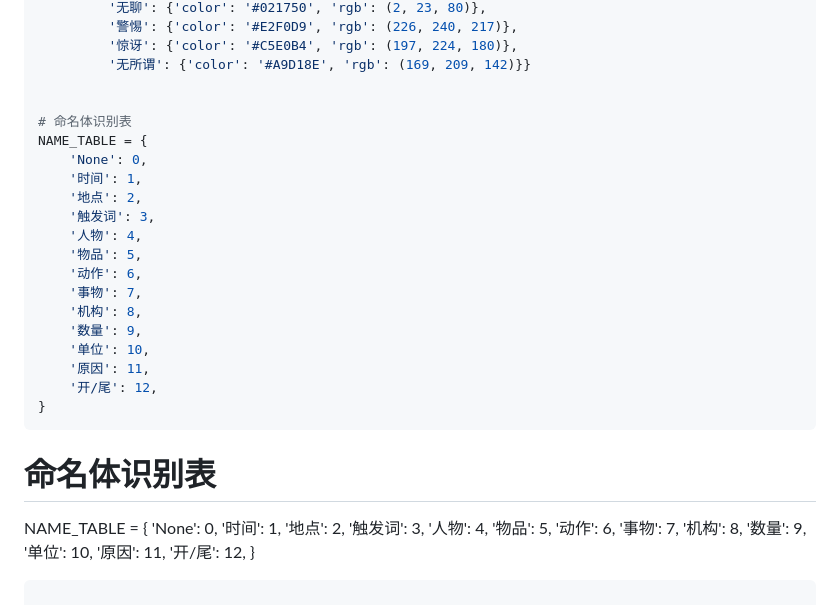
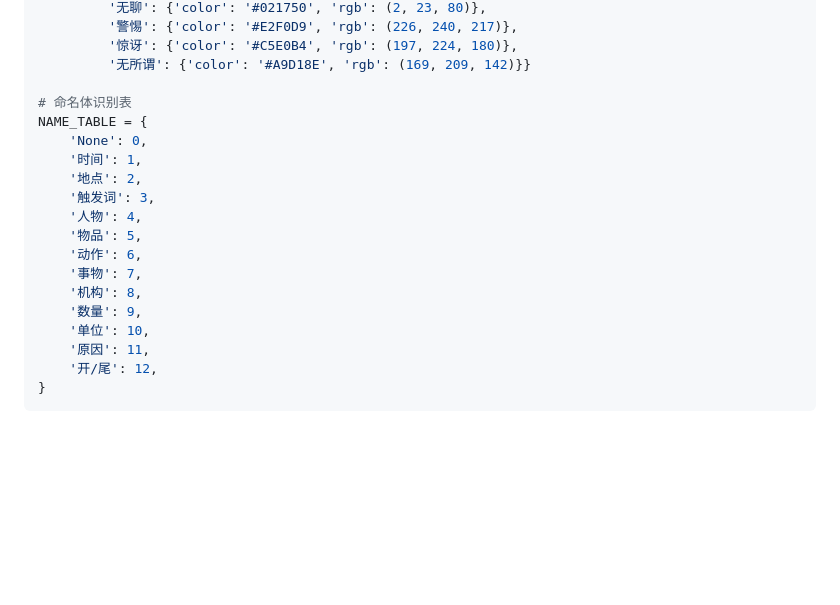
Before and after one commit to BeatsLeo/Social-Mindset-Analysis, a Markdown page: Docs/README.md, the part around one of its changes. Rendered like a GitHub page; blank space fills up the shorter version.

Commit message:
更新数据库表

````diff
--- a/Docs/README.md
+++ b/Docs/README.md
@@ -405,7 +395,6 @@ COLOR = {'高兴': {'color': '#FFF2CC', 'rgb': (255, 242, 204)},
 		 '惊讶': {'color': '#C5E0B4', 'rgb': (197, 224, 180)},
 		 '无所谓': {'color': '#A9D18E', 'rgb': (169, 209, 142)}}
 
-
 # 命名体识别表
 NAME_TABLE = {
     'None': 0,
@@ -423,22 +412,3 @@ NAME_TABLE = {
     '开/尾': 12,
 }
 ```
-
-
-# 命名体识别表
-NAME_TABLE = {
-    'None': 0,
-    '时间': 1,
-    '地点': 2,
-    '触发词': 3,
-    '人物': 4,
-    '物品': 5,
-    '动作': 6,
-    '事物': 7,
-    '机构': 8,
-    '数量': 9,
-    '单位': 10,
-    '原因': 11,
-    '开/尾': 12,
-}
-```
````
Also changed, not shown: other parts of Docs/README.md (+0 -10 lines).
